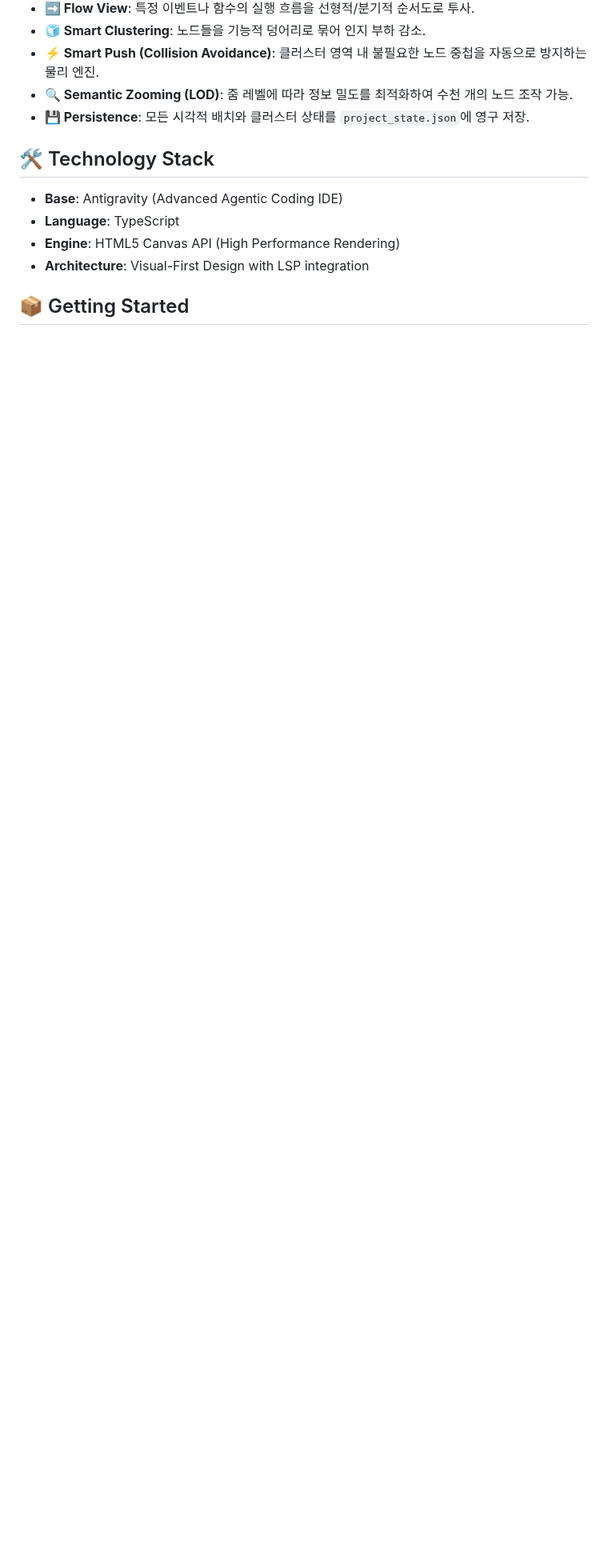
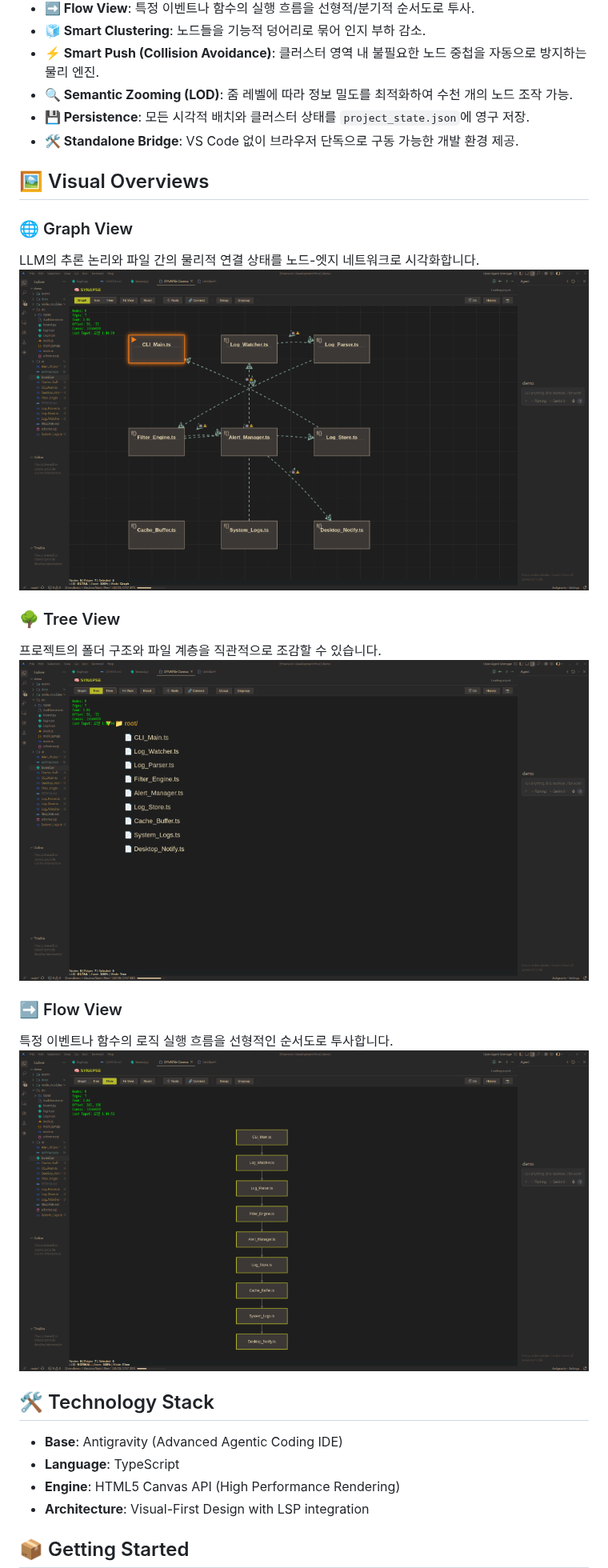
Before and after one commit to dogsinatas29/SYNAPSE, a Markdown page: README.md, the part around the change. Shown at 80% size. Drawn GitHub-style; pictures changed too: docs/media/synapse_flow_view.png (added), docs/media/synapse_graph_view.png (added), docs/media/synapse_tree_view.png (added); blank space fills up the shorter version.

Commit message:
docs: add visual overviews with screenshots to README

```diff
--- a/README.md
+++ b/README.md
@@ -14,6 +14,21 @@ SYNAPSE는 **Google Antigravity**를 위해 구축된 차세대 확장 프로그
 - **⚡ Smart Push (Collision Avoidance)**: 클러스터 영역 내 불필요한 노드 중첩을 자동으로 방지하는 물리 엔진.
 - **🔍 Semantic Zooming (LOD)**: 줌 레벨에 따라 정보 밀도를 최적화하여 수천 개의 노드 조작 가능.
 - **💾 Persistence**: 모든 시각적 배치와 클러스터 상태를 `project_state.json`에 영구 저장.
+- **🛠️ Standalone Bridge**: VS Code 없이 브라우저 단독으로 구동 가능한 개발 환경 제공.
+
+## 🖼️ Visual Overviews
+
+### 🌐 Graph View
+LLM의 추론 논리와 파일 간의 물리적 연결 상태를 노드-엣지 네트워크로 시각화합니다.
+![Graph View](docs/media/synapse_graph_view.png)
+
+### 🌳 Tree View
+프로젝트의 폴더 구조와 파일 계층을 직관적으로 조감할 수 있습니다.
+![Tree View](docs/media/synapse_tree_view.png)
+
+### ➡️ Flow View
+특정 이벤트나 함수의 로직 실행 흐름을 선형적인 순서도로 투사합니다.
+![Flow View](docs/media/synapse_flow_view.png)
 
 ## 🛠️ Technology Stack
 
```
